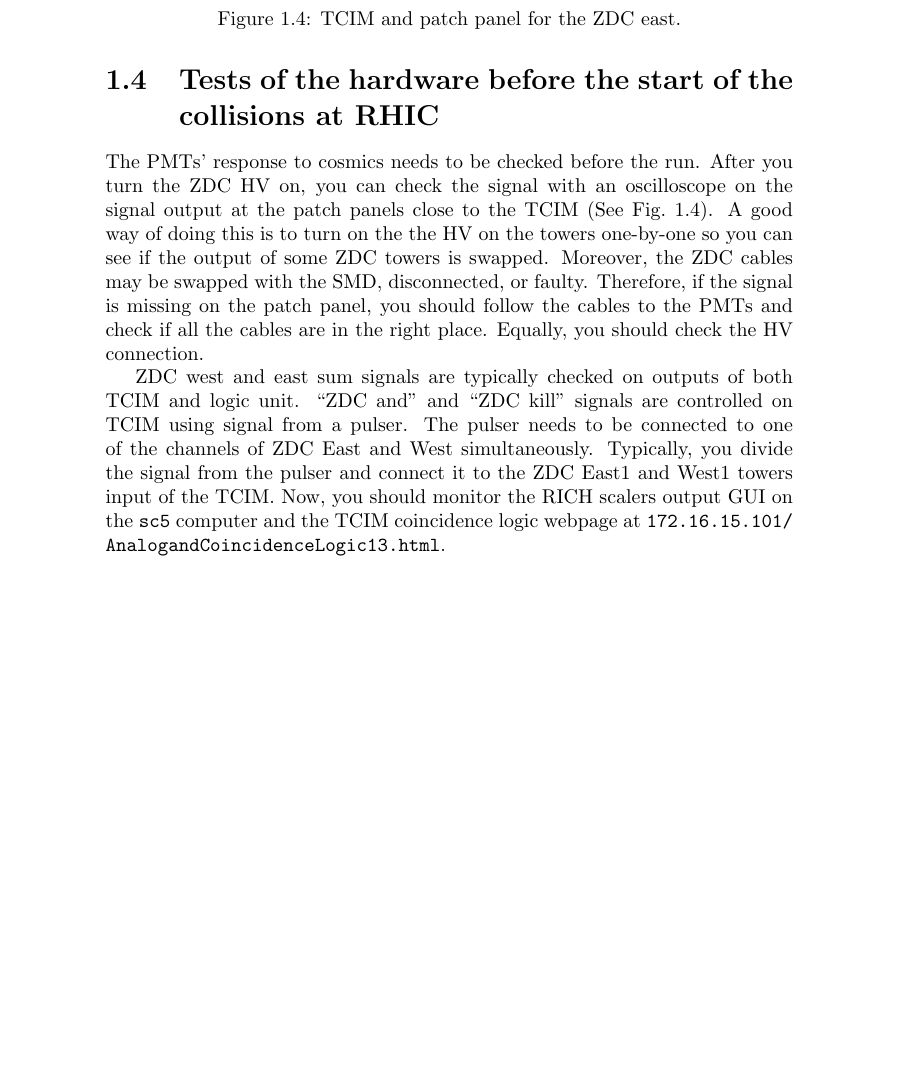
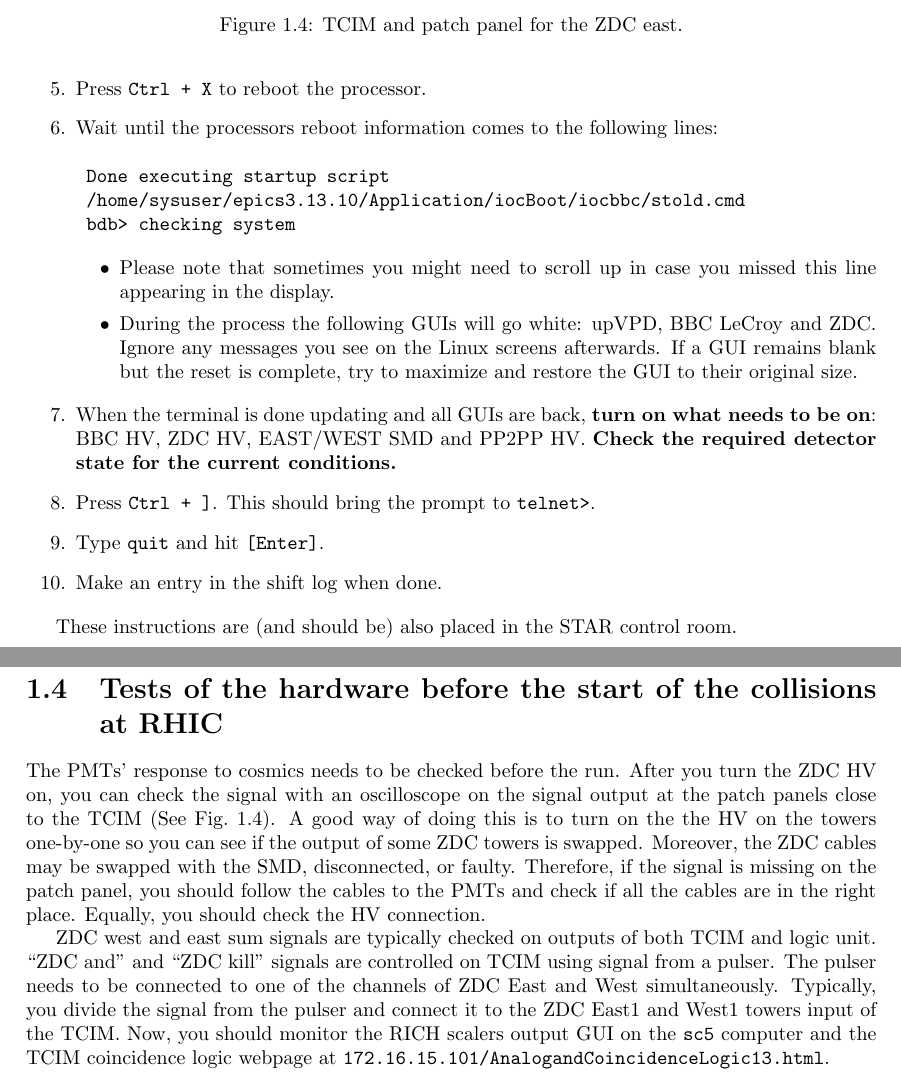
Before and after one commit to mirsimko/ZDCopsManual, a LaTeX thesis (ZDCopsManual.tex, which reads intro.tex): part of page 7 of 24 before the commit and two parts of pages 7 and 8 of 25 after it, the two joined at a grey line, cut so that both start at the same text, the shorter picture padded with empty space. Compiled offline with pdfLaTeX.

Commit message:
bdb reboot, power supplies control from sc5, minor changes

```diff
--- a/ZDCopsManual.tex
+++ b/ZDCopsManual.tex
@@ -10,6 +10,7 @@
 \usepackage{booktabs}
 \usepackage{outlines}
 \usepackage{siunitx}
+\usepackage[textwidth=15cm,textheight=24cm]{geometry}
 
 \newcommand{\vect}[1]{\ensuremath{\boldsymbol{#1}}}
 \newcommand{\ddd}{\ensuremath{\,\mathrm{d}}}
--- a/intro.tex
+++ b/intro.tex
@@ -134,5 +150,24 @@ Power supplies could be accessed and controlled using graphical windows, that co
+\item Press \texttt{Ctrl + X} to reboot the processor.
+\item Wait until the processors reboot information comes to the following lines:
+\noindent
+\begin{verbatim}
+ Done executing startup script
+ /home/sysuser/epics3.13.10/Application/iocBoot/iocbbc/stold.cmd
+ bdb> checking system
+\end{verbatim}
 
+\begin{itemize}
+ \item Please note that sometimes you might need to scroll up in case you missed this line appearing in the display.
+ \item During the process the following GUIs will go white: upVPD, BBC LeCroy and ZDC. Ignore any messages you see on the Linux screens afterwards. If a GUI remains blank but the reset is complete, try to maximize and restore the GUI to their original size.
+\end{itemize}
 
+\item When the terminal is done updating and all GUIs are back, \textbf{turn on what needs to be on}: BBC HV, ZDC HV, EAST/WEST SMD and PP2PP HV. \textbf{Check the required detector state for the current conditions.}
+\item Press \texttt{Ctrl + ]}. This should bring the prompt to \texttt{telnet>}.
+\item Type \texttt{quit} and hit \texttt{[Enter]}.
+\item Make an entry in the shift log when done.
+\end{enumerate}
+
+These instructions are (and should be) also placed in the STAR control room.
 
 
 
```
Also changed, not shown: bibliography.tex (+7 -0 lines), intro.tex (26 more changed lines).
